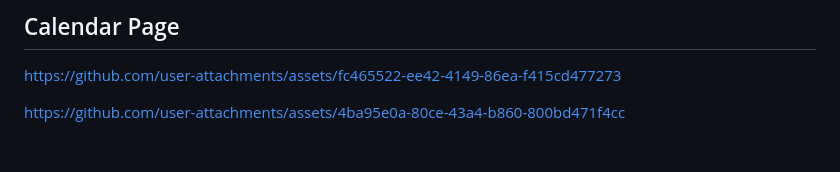
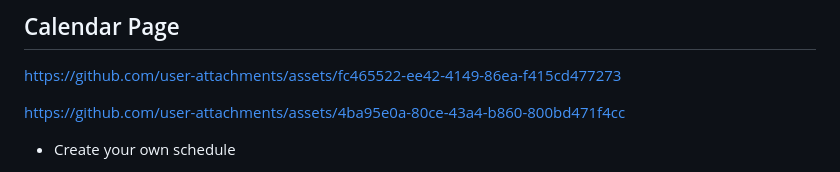
Before and after one commit to hungngodev/TripSync, a Markdown page: README.md, the part around the change printed below. Rendered like a GitHub page; blank space fills up the shorter version.

```diff
--- a/README.md
+++ b/README.md
@@ -72,6 +72,7 @@ https://github.com/user-attachments/assets/fc465522-ee42-4149-86ea-f415cd477273
 
 https://github.com/user-attachments/assets/4ba95e0a-80ce-43a4-b860-800bd471f4cc
 
+- Create your own schedule
 <div style="display: flex; justify-content: center; align-items: center; gap: 10px; flex-wrap: wrap;">
   <img src="https://github.com/user-attachments/assets/934e4a26-ad0d-42e6-95a2-7a401b80ffc7" alt="Image 1" width="150">
   <img src="https://github.com/user-attachments/assets/d689208f-0738-4f4e-9b34-70ff0b972968" alt="Image 2" width="150">
```
Also changed, not shown: other parts of README.md (+6 -3 lines).
